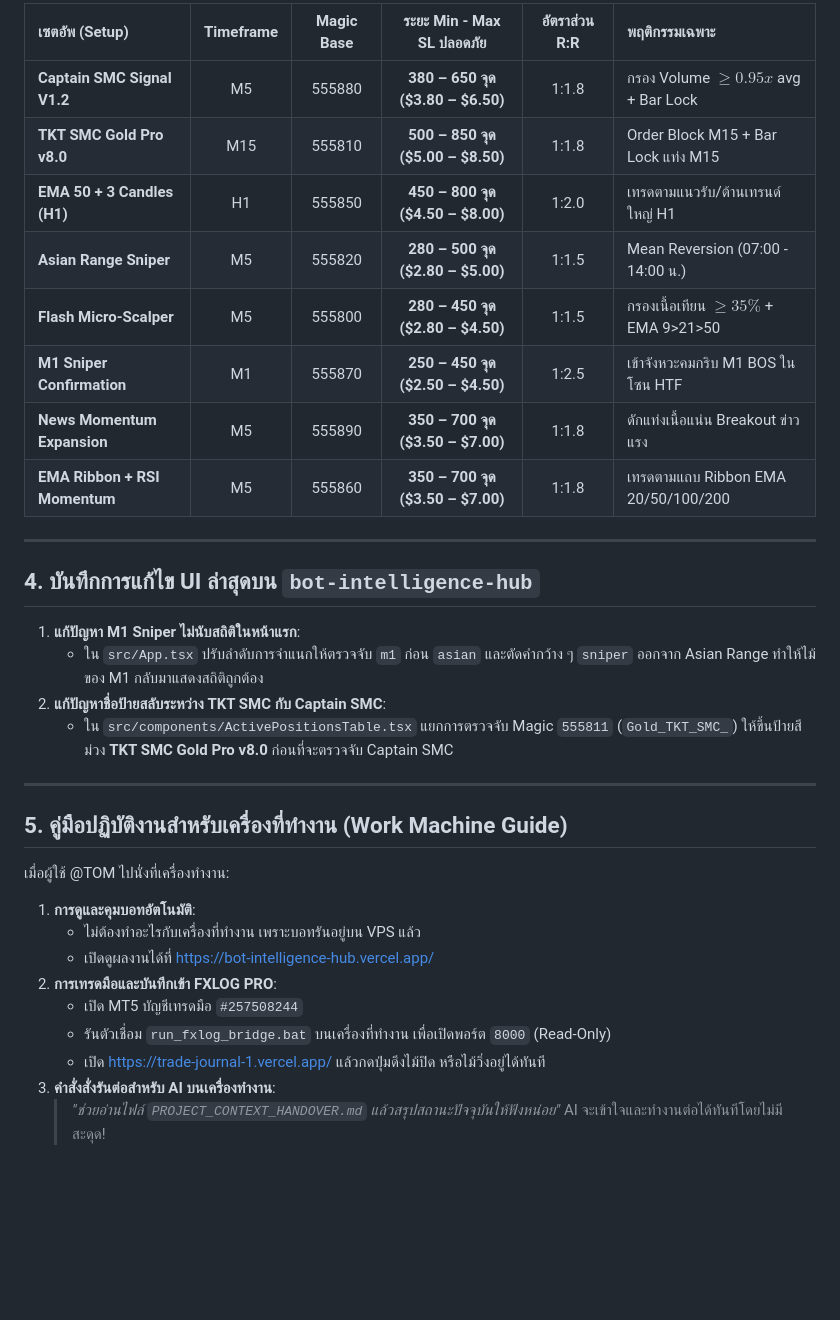
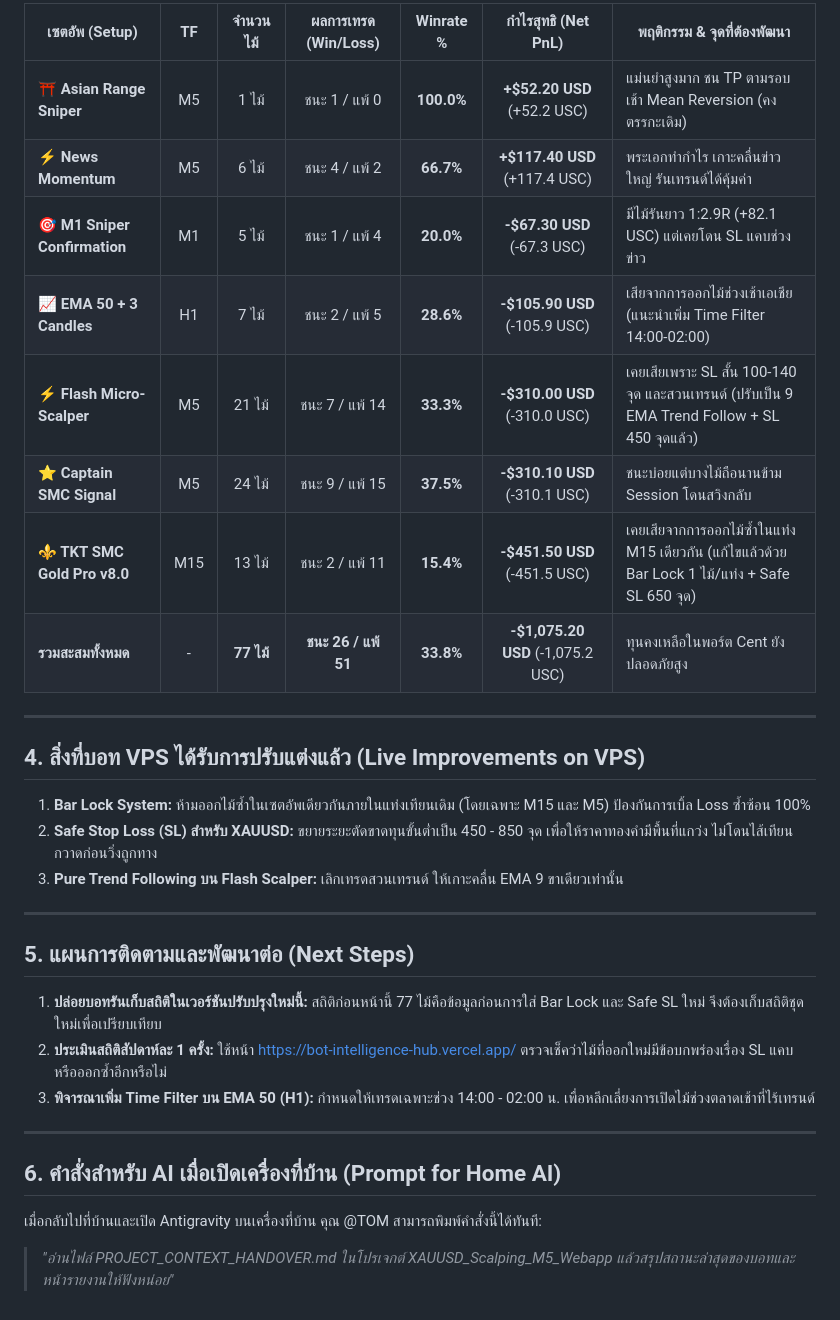
Before and after one commit to satochitom-stack/XAUUSD_Scalping_M5_Webapp, a Markdown page: PROJECT_CONTEXT_HANDOVER.md, the part around one of its changes. GitHub-like rendering; blank space fills up the shorter version.

```diff
--- a/PROJECT_CONTEXT_HANDOVER.md
+++ b/PROJECT_CONTEXT_HANDOVER.md
@@ -46,34 +66,31 @@
 
-| เซตอัพ (Setup) | Timeframe | Magic Base | ระยะ Min - Max SL ปลอดภัย | อัตราส่วน R:R | พฤติกรรมเฉพาะ |
-| :--- | :---: | :---: | :---: | :---: | :--- |
-| **Captain SMC Signal V1.2** | M5 | 555880 | **380 – 650 จุด ($3.80 – $6.50)** | 1:1.8 | กรอง Volume $\ge 0.95x$ avg + Bar Lock |
-| **TKT SMC Gold Pro v8.0** | M15 | 555810 | **500 – 850 จุด ($5.00 – $8.50)** | 1:1.8 | Order Block M15 + Bar Lock แท่ง M15 |
-| **EMA 50 + 3 Candles (H1)** | H1 | 555850 | **450 – 800 จุด ($4.50 – $8.00)** | 1:2.0 | เทรดตามแนวรับ/ต้านเทรนด์ใหญ่ H1 |
-| **Asian Range Sniper** | M5 | 555820 | **280 – 500 จุด ($2.80 – $5.00)** | 1:1.5 | Mean Reversion (07:00 - 14:00 น.) |
-| **Flash Micro-Scalper** | M5 | 555800 | **280 – 450 จุด ($2.80 – $4.50)** | 1:1.5 | กรองเนื้อเทียน $\ge 35\%$ + EMA 9>21>50 |
-| **M1 Sniper Confirmation** | M1 | 555870 | **250 – 450 จุด ($2.50 – $4.50)** | 1:2.5 | เข้าจังหวะคมกริบ M1 BOS ในโซน HTF |
-| **News Momentum Expansion** | M5 | 555890 | **350 – 700 จุด ($3.50 – $7.00)** | 1:1.8 | ดักแท่งเนื้อแน่น Breakout ข่าวแรง |
-| **EMA Ribbon + RSI Momentum** | M5 | 555860 | **350 – 700 จุด ($3.50 – $7.00)** | 1:1.8 | เทรดตามแถบ Ribbon EMA 20/50/100/200 |
+| เซตอัพ (Setup) | TF | จำนวนไม้ | ผลการเทรด (Win/Loss) | Winrate % | กำไรสุทธิ (Net PnL) | พฤติกรรม & จุดที่ต้องพัฒนา |
+|---|:---:|:---:|:---:|:---:|:---:|---|
+| **⛩️ Asian Range Sniper** | M5 | 1 ไม้ | ชนะ 1 / แพ้ 0 | **100.0%** | **+$52.20 USD** (+52.2 USC) | แม่นยำสูงมาก ชน TP ตามรอบเช้า Mean Reversion (คงตรรกะเดิม) |
+| **⚡ News Momentum** | M5 | 6 ไม้ | ชนะ 4 / แพ้ 2 | **66.7%** | **+$117.40 USD** (+117.4 USC) | พระเอกทำกำไร เกาะคลื่นข่าวใหญ่ รันเทรนด์ได้คุ้มค่า |
+| **🎯 M1 Sniper Confirmation** | M1 | 5 ไม้ | ชนะ 1 / แพ้ 4 | **20.0%** | **-$67.30 USD** (-67.3 USC) | มีไม้รันยาว 1:2.9R (+82.1 USC) แต่เคยโดน SL แคบช่วงข่าว |
+| **📈 EMA 50 + 3 Candles** | H1 | 7 ไม้ | ชนะ 2 / แพ้ 5 | **28.6%** | **-$105.90 USD** (-105.9 USC) | เสียจากการออกไม้ช่วงเช้าเอเชีย (แนะนำเพิ่ม Time Filter 14:00-02:00) |
+| **⚡ Flash Micro-Scalper** | M5 | 21 ไม้ | ชนะ 7 / แพ้ 14 | **33.3%** | **-$310.00 USD** (-310.0 USC) | เคยเสียเพราะ SL สั้น 100-140 จุด และสวนเทรนด์ (ปรับเป็น 9 EMA Trend Follow + SL 450 จุดแล้ว) |
+| **⭐ Captain SMC Signal** | M5 | 24 ไม้ | ชนะ 9 / แพ้ 15 | **37.5%** | **-$310.10 USD** (-310.1 USC) | ชนะบ่อยแต่บางไม้ถือนานข้าม Session โดนสวิงกลับ |
+| **⚜️ TKT SMC Gold Pro v8.0** | M15 | 13 ไม้ | ชนะ 2 / แพ้ 11 | **15.4%** | **-$451.50 USD** (-451.5 USC) | เคยเสียจากการออกไม้ซ้ำในแท่ง M15 เดียวกัน (แก้ไขแล้วด้วย Bar Lock 1 ไม้/แท่ง + Safe SL 650 จุด) |
+| **รวมสะสมทั้งหมด** | - | **77 ไม้** | **ชนะ 26 / แพ้ 51** | **33.8%** | **-$1,075.20 USD** (-1,075.2 USC) | ทุนคงเหลือในพอร์ต Cent ยังปลอดภัยสูง |
 
 ---
 
-## 4. บันทึกการแก้ไข UI ล่าสุดบน `bot-intelligence-hub`
-1. **แก้ปัญหา M1 Sniper ไม่นับสถิติในหน้าแรก**:
-   - ใน `src/App.tsx` ปรับลำดับการจำแนกให้ตรวจจับ `m1` ก่อน `asian` และตัดคำกว้าง ๆ `sniper` ออกจาก Asian Range ทำให้ไม้ของ M1 กลับมาแสดงสถิติถูกต้อง
-2. **แก้ปัญหาชื่อป้ายสลับระหว่าง TKT SMC กับ Captain SMC**:
-   - ใน `src/components/ActivePositionsTable.tsx` แยกการตรวจจับ Magic `555811` (`Gold_TKT_SMC_`) ให้ขึ้นป้ายสีม่วง **TKT SMC Gold Pro v8.0** ก่อนที่จะตรวจจับ Captain SMC
+## 4. สิ่งที่บอท VPS ได้รับการปรับแต่งแล้ว (Live Improvements on VPS)
+1. **Bar Lock System:** ห้ามออกไม้ซ้ำในเซตอัพเดียวกันภายในแท่งเทียนเดิม (โดยเฉพาะ M15 และ M5) ป้องกันการเบิ้ล Loss ซ้ำซ้อน 100%
+2. **Safe Stop Loss (SL) สำหรับ XAUUSD:** ขยายระยะตัดขาดทุนขั้นต่ำเป็น 450 - 850 จุด เพื่อให้ราคาทองคำมีพื้นที่แกว่ง ไม่โดนไส้เทียนกวาดก่อนวิ่งถูกทาง
+3. **Pure Trend Following บน Flash Scalper:** เลิกเทรดสวนเทรนด์ ให้เกาะคลื่น EMA 9 ขาเดียวเท่านั้น
 
 ---
 
-## 5. คู่มือปฏิบัติงานสำหรับเครื่องที่ทำงาน (Work Machine Guide)
-เมื่อผู้ใช้ @TOM ไปนั่งที่เครื่องทำงาน:
-1. **การดูและคุมบอทอัตโนมัติ**:
-   - ไม่ต้องทำอะไรกับเครื่องที่ทำงาน เพราะบอทรันอยู่บน VPS แล้ว
-   - เปิดดูผลงานได้ที่ [https://bot-intelligence-hub.vercel.app/](https://bot-intelligence-hub.vercel.app/)
-2. **การเทรดมือและบันทึกเข้า FXLOG PRO**:
-   - เปิด MT5 บัญชีเทรดมือ `#257508244`
-   - รันตัวเชื่อม `run_fxlog_bridge.bat` บนเครื่องที่ทำงาน เพื่อเปิดพอร์ต `8000` (Read-Only)
-   - เปิด [https://trade-journal-1.vercel.app/](https://trade-journal-1.vercel.app/) แล้วกดปุ่มดึงไม้ปิด หรือไม้วิ่งอยู่ได้ทันที
-3. **คำสั่งสั่งรันต่อสำหรับ AI บนเครื่องทำงาน**:
-   > *"ช่วยอ่านไฟล์ `PROJECT_CONTEXT_HANDOVER.md` แล้วสรุปสถานะปัจจุบันให้ฟังหน่อย"*
-   AI จะเข้าใจและทำงานต่อได้ทันทีโดยไม่มีสะดุด!
+## 5. แผนการติดตามและพัฒนาต่อ (Next Steps)
+1. **ปล่อยบอทรันเก็บสถิติในเวอร์ชันปรับปรุงใหม่นี้:** สถิติก่อนหน้านี้ 77 ไม้คือข้อมูลก่อนการใส่ Bar Lock และ Safe SL ใหม่ จึงต้องเก็บสถิติชุดใหม่เพื่อเปรียบเทียบ
+2. **ประเมินสถิติสัปดาห์ละ 1 ครั้ง:** ใช้หน้า [https://bot-intelligence-hub.vercel.app/](https://bot-intelligence-hub.vercel.app/) ตรวจเช็คว่าไม้ที่ออกใหม่มีข้อบกพร่องเรื่อง SL แคบหรือออกซ้ำอีกหรือไม่
+3. **พิจารณาเพิ่ม Time Filter บน EMA 50 (H1):** กำหนดให้เทรดเฉพาะช่วง 14:00 - 02:00 น. เพื่อหลีกเลี่ยงการเปิดไม้ช่วงตลาดเช้าที่ไร้เทรนด์
+
+---
+
+## 6. คำสั่งสำหรับ AI เมื่อเปิดเครื่องที่บ้าน (Prompt for Home AI)
+เมื่อกลับไปที่บ้านและเปิด Antigravity บนเครื่องที่บ้าน คุณ @TOM สามารถพิมพ์คำสั่งนี้ได้ทันที:
+> *"อ่านไฟล์ PROJECT_CONTEXT_HANDOVER.md ในโปรเจกต์ XAUUSD_Scalping_M5_Webapp แล้วสรุปสถานะล่าสุดของบอทและหน้ารายงานให้ฟังหน่อย"*
```
Also changed, not shown: other parts of PROJECT_CONTEXT_HANDOVER.md (+38 -18 lines).
